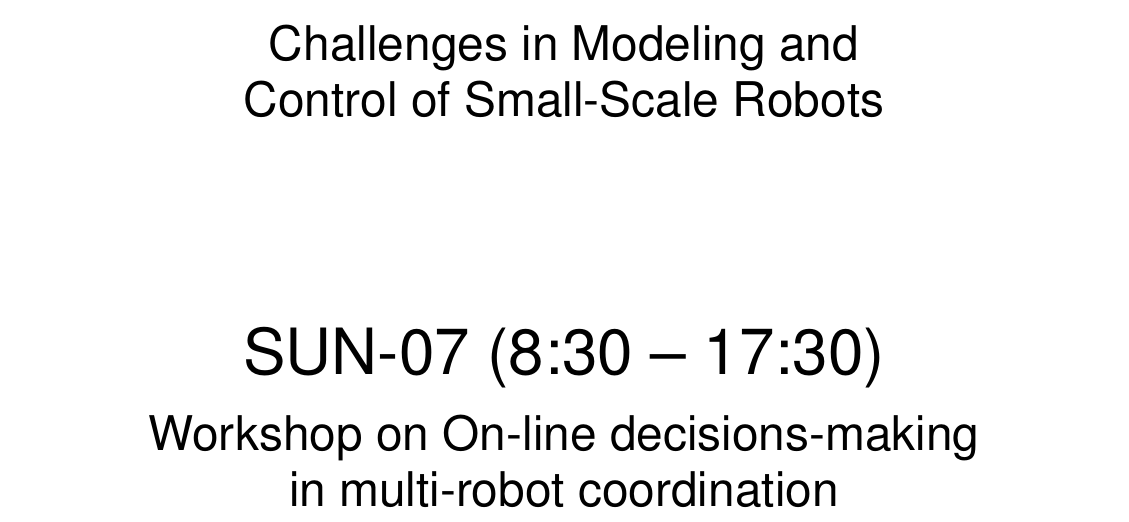
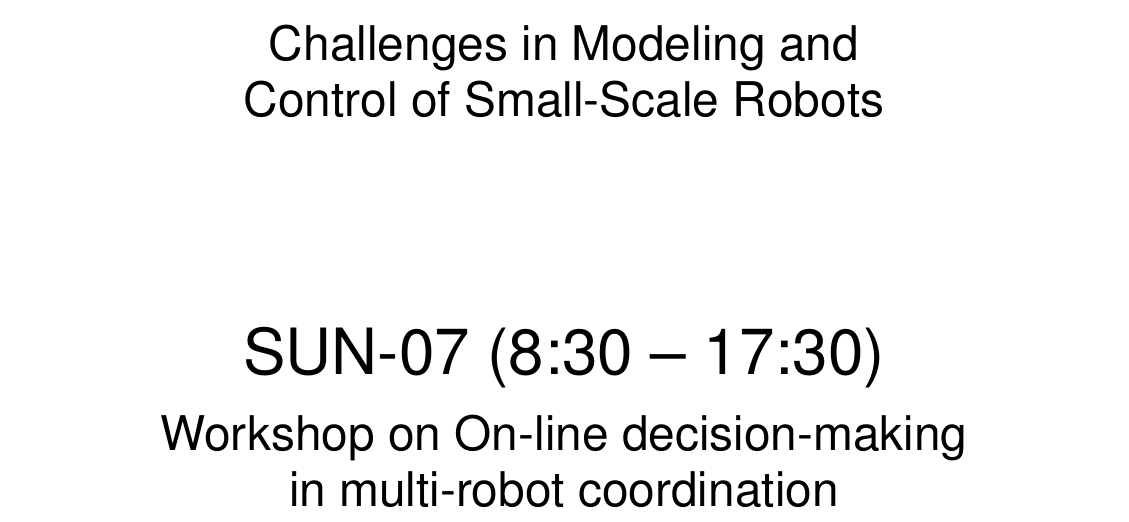
Before and after one commit to lhinkle/rss-signage, a LaTeX document (rackham-west-conf.tex): part of the page, cut so that both start at the same text. Compiled offline with pdfLaTeX.

Commit message:
Fixed errors in Rackham rooms

```diff
--- a/rackham-west-conf.tex
+++ b/rackham-west-conf.tex
@@ -45,7 +45,7 @@ SUN-07 (8:30 -- 17:30)
 
 \rsssm
 \begin{center}
-Workshop on On-line decisions-making \par \noindent in multi-robot coordination
+Workshop on On-line decision-making \par \noindent in multi-robot coordination
 \end{center}
 
 \vfill
```
Also changed, not shown: rackham-amph.tex (+1 -3 lines), rackham-assembly.tex (+3 -1 lines).
